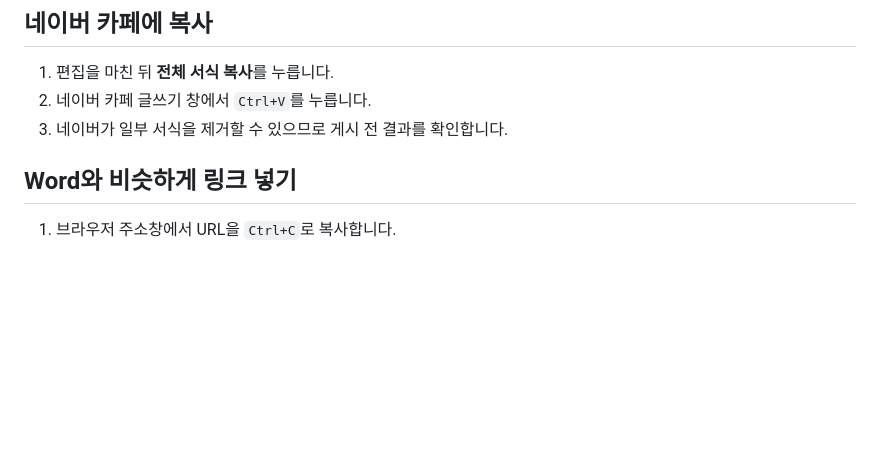
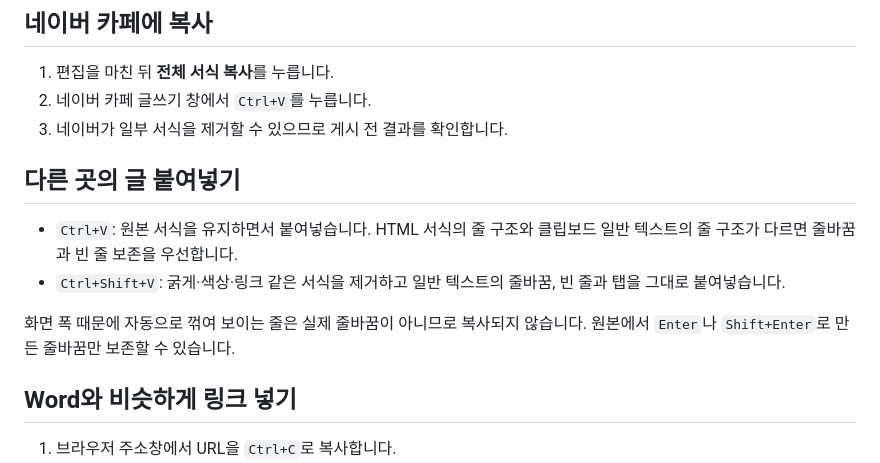
Before and after one commit to CuriousN006/basic-text-editor, a Markdown page: 사용법.md, the part around the change. Drawn GitHub-style; blank space fills up the shorter version.

Commit message:
docs: explain rich and plain text paste modes

```diff
--- a/사용법.md
+++ b/사용법.md
@@ -15,6 +15,13 @@
 1. 편집을 마친 뒤 **전체 서식 복사**를 누릅니다.
 2. 네이버 카페 글쓰기 창에서 `Ctrl+V`를 누릅니다.
 3. 네이버가 일부 서식을 제거할 수 있으므로 게시 전 결과를 확인합니다.
+
+## 다른 곳의 글 붙여넣기
+
+- `Ctrl+V`: 원본 서식을 유지하면서 붙여넣습니다. HTML 서식의 줄 구조와 클립보드 일반 텍스트의 줄 구조가 다르면 줄바꿈과 빈 줄 보존을 우선합니다.
+- `Ctrl+Shift+V`: 굵게·색상·링크 같은 서식을 제거하고 일반 텍스트의 줄바꿈, 빈 줄과 탭을 그대로 붙여넣습니다.
+
+화면 폭 때문에 자동으로 꺾여 보이는 줄은 실제 줄바꿈이 아니므로 복사되지 않습니다. 원본에서 `Enter`나 `Shift+Enter`로 만든 줄바꿈만 보존할 수 있습니다.
 
 ## Word와 비슷하게 링크 넣기
 
```
